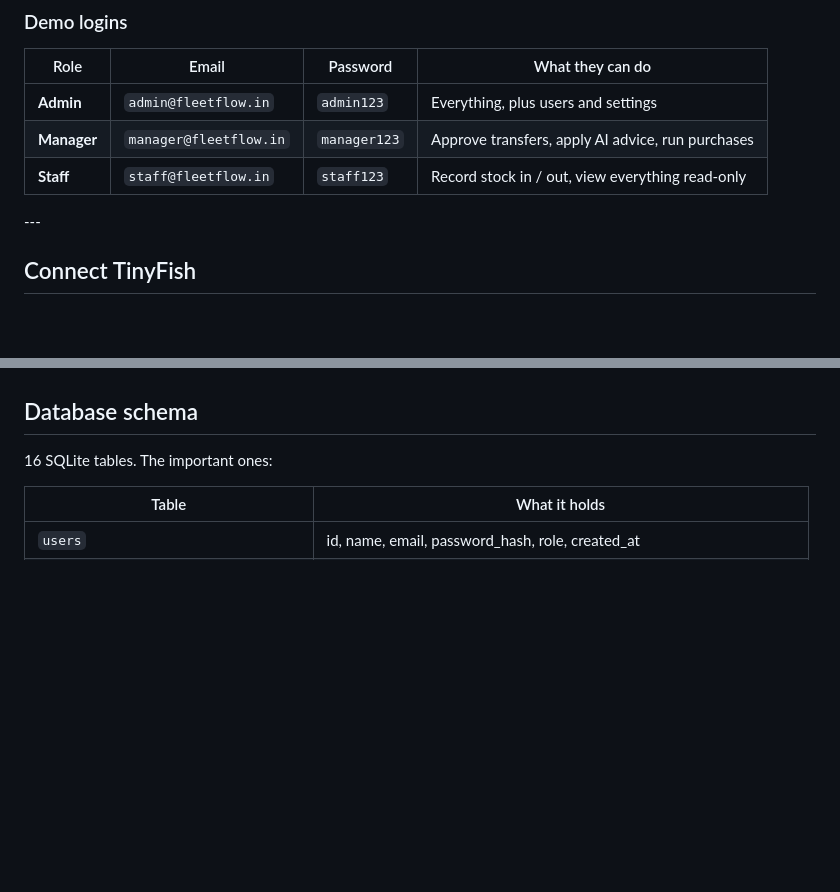
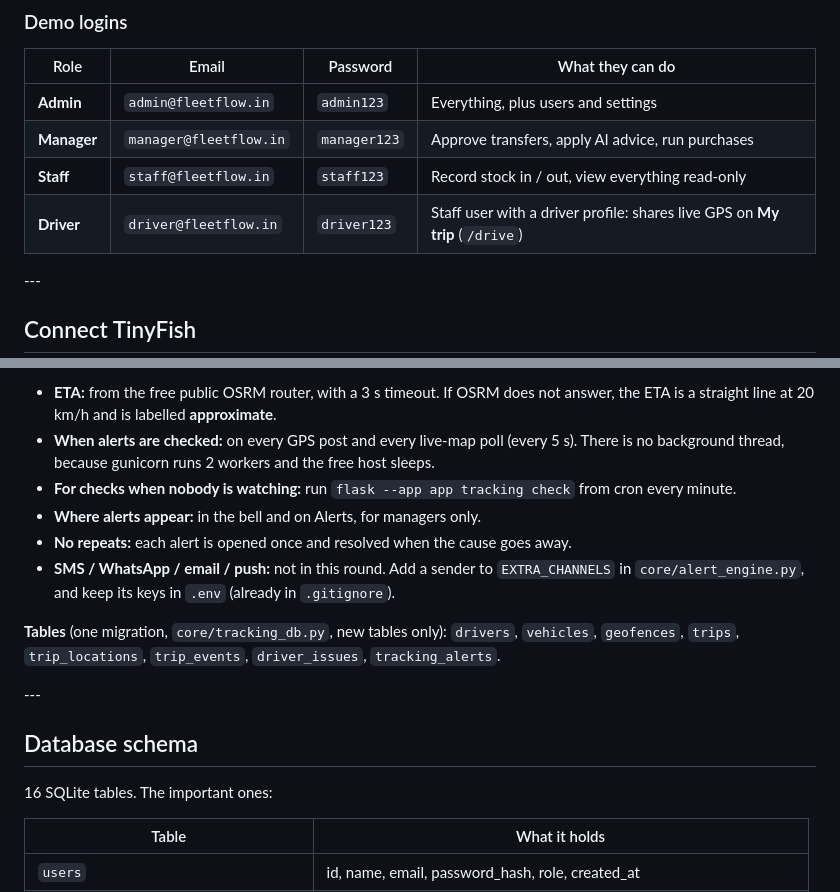
Before and after one commit to Anandtripathiii/FleetFlow, a Markdown page: README.md, 2 parts joined by grey strips. Drawn GitHub-style; blank space fills up the shorter version.

Commit message:
README: Live GPS tracking section, driver login, GPS limits, API and alert settings
Co-Authored-By: Claude Opus 5.5 <noreply@anthropic.com>

```diff
--- a/README.md
+++ b/README.md
@@ -97,6 +97,7 @@ To start fresh, delete `fleetflow.db` and run again. To skip the demo seed, set
 |**Admin**|`admin@fleetflow.in`|`admin123`|Everything, plus users and settings|
 |**Manager**|`manager@fleetflow.in`|`manager123`|Approve transfers, apply AI advice, run purchases|
 |**Staff**|`staff@fleetflow.in`|`staff123`|Record stock in / out, view everything read-only|
+|**Driver**|`driver@fleetflow.in`|`driver123`|Staff user with a driver profile: shares live GPS on **My trip** (`/drive`)|
 
 \---
 
@@ -258,3 +306,14 @@ Output: a fresh `core/policy\\\_weights.npz`. The web app picks it up on the nex
+* **ETA:** from the free public OSRM router, with a 3 s timeout. If OSRM does not answer, the ETA is a straight line at 20 km/h and is labelled **approximate**.
+* **When alerts are checked:** on every GPS post and every live-map poll (every 5 s). There is no background thread, because gunicorn runs 2 workers and the free host sleeps.
+* **For checks when nobody is watching:** run `flask --app app tracking check` from cron every minute.
+* **Where alerts appear:** in the bell and on Alerts, for managers only.
+* **No repeats:** each alert is opened once and resolved when the cause goes away.
+* **SMS / WhatsApp / email / push:** not in this round. Add a sender to `EXTRA_CHANNELS` in `core/alert_engine.py`, and keep its keys in `.env` (already in `.gitignore`).
+
+**Tables** (one migration, `core/tracking_db.py`, new tables only): `drivers`, `vehicles`, `geofences`, `trips`, `trip_locations`, `trip_events`, `driver_issues`, `tracking_alerts`.
+
+\---
+
 ## Database schema
 
 16 SQLite tables. The important ones:
```
Also changed, not shown: other parts of README.md (+47 -0 lines).
